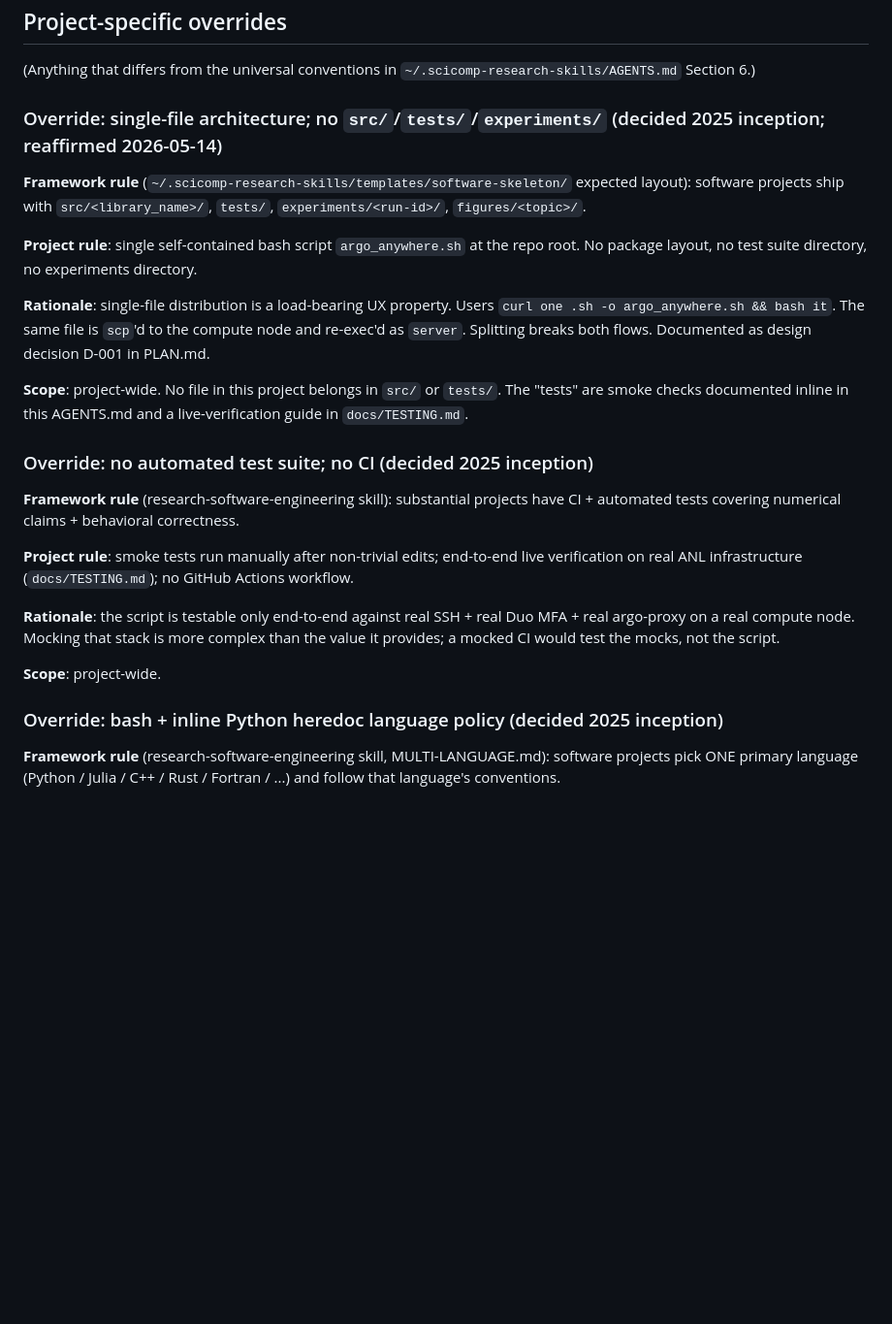
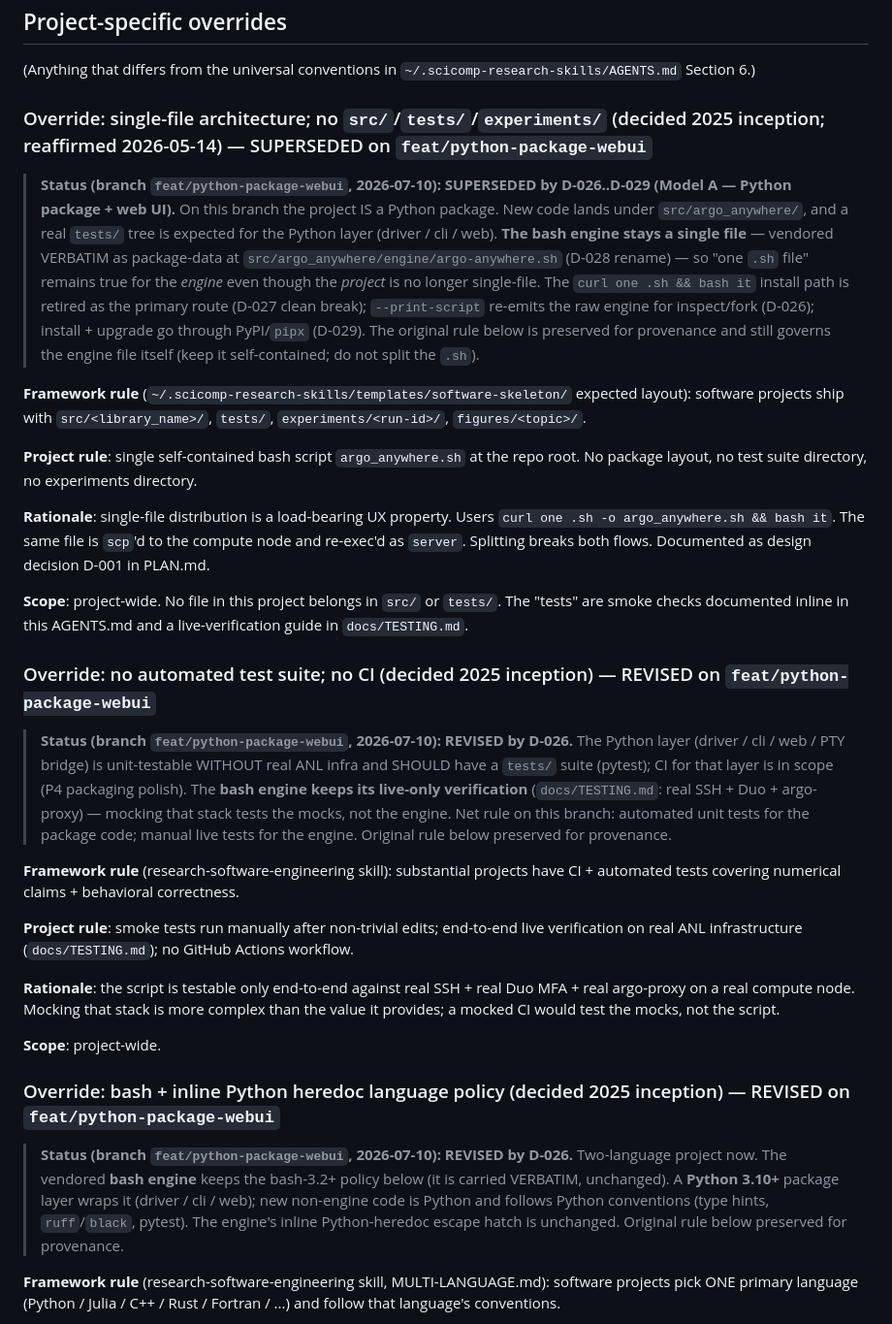
Before and after one commit to a-attia/argo-anywhere, a Markdown page: AGENTS.md, the part around the change. Shown at 97% size. Rendered like a GitHub page; blank space fills up the shorter version.

Commit message:
docs(agents,plan): flip single-file override for Model A; settle Python 3.10+
On feat/python-package-webui the project is a Python package, so the .sh-era
overrides no longer govern new code:

- AGENTS.md single-file override: SUPERSEDED by D-026..D-029. New code under
  src/argo_anywhere/; tests/ expected for the Python layer. The bash engine
  stays one self-contained file, vendored VERBATIM as package-data
  (src/argo_anywhere/engine/argo-anywhere.sh) -- "one .sh" still true for the
  engine, not the project. Originals preserved for provenance (they still
  govern the engine file).
- AGENTS.md no-test-suite override: REVISED -- pytest for the package layer +
  CI in scope (P4); engine keeps live-only verification (docs/TESTING.md).
- AGENTS.md language-policy override: REVISED -- two-language project; bash
  engine unchanged, Python 3.10+ package layer wraps it.
- PLAN.md Q9: Python floor settled at >=3.10 (requires-python).

Branch-scoped: these banners apply on feat/python-package-webui, riding the
D-027 clean break; main is untouched until merge.

Co-Authored-By: Claude <noreply@anthropic.com>

```diff
--- a/AGENTS.md
+++ b/AGENTS.md
@@ -197,7 +197,20 @@ Section 6.4):
 (Anything that differs from the universal conventions in
 `~/.scicomp-research-skills/AGENTS.md` Section 6.)
 
-### Override: single-file architecture; no `src/`/`tests/`/`experiments/` (decided 2025 inception; reaffirmed 2026-05-14)
+### Override: single-file architecture; no `src/`/`tests/`/`experiments/` (decided 2025 inception; reaffirmed 2026-05-14) — SUPERSEDED on `feat/python-package-webui`
+
+> **Status (branch `feat/python-package-webui`, 2026-07-10): SUPERSEDED by
+> D-026..D-029 (Model A — Python package + web UI).** On this branch the
+> project IS a Python package. New code lands under `src/argo_anywhere/`, and a
+> real `tests/` tree is expected for the Python layer (driver / cli / web).
+> **The bash engine stays a single file** — vendored VERBATIM as package-data
+> at `src/argo_anywhere/engine/argo-anywhere.sh` (D-028 rename) — so "one `.sh`
+> file" remains true for the *engine* even though the *project* is no longer
+> single-file. The `curl one .sh && bash it` install path is retired as the
+> primary route (D-027 clean break); `--print-script` re-emits the raw engine
+> for inspect/fork (D-026); install + upgrade go through PyPI/`pipx` (D-029).
+> The original rule below is preserved for provenance and still governs the
+> engine file itself (keep it self-contained; do not split the `.sh`).
 
 **Framework rule** (`~/.scicomp-research-skills/templates/software-skeleton/`
 expected layout): software projects ship with `src/<library_name>/`,
@@ -216,7 +229,16 @@ breaks both flows. Documented as design decision D-001 in PLAN.md.
 `tests/`. The "tests" are smoke checks documented inline in this
 AGENTS.md and a live-verification guide in `docs/TESTING.md`.
 
-### Override: no automated test suite; no CI (decided 2025 inception)
+### Override: no automated test suite; no CI (decided 2025 inception) — REVISED on `feat/python-package-webui`
+
+> **Status (branch `feat/python-package-webui`, 2026-07-10): REVISED by
+> D-026.** The Python layer (driver / cli / web / PTY bridge) is unit-testable
+> WITHOUT real ANL infra and SHOULD have a `tests/` suite (pytest); CI for that
+> layer is in scope (P4 packaging polish). The **bash engine keeps its
+> live-only verification** (`docs/TESTING.md`: real SSH + Duo + argo-proxy) —
+> mocking that stack tests the mocks, not the engine. Net rule on this branch:
+> automated unit tests for the package code; manual live tests for the engine.
+> Original rule below preserved for provenance.
 
 **Framework rule** (research-software-engineering skill): substantial
 projects have CI + automated tests covering numerical claims +
@@ -233,7 +255,15 @@ mocked CI would test the mocks, not the script.
 
 **Scope**: project-wide.
 
-### Override: bash + inline Python heredoc language policy (decided 2025 inception)
+### Override: bash + inline Python heredoc language policy (decided 2025 inception) — REVISED on `feat/python-package-webui`
+
+> **Status (branch `feat/python-package-webui`, 2026-07-10): REVISED by
+> D-026.** Two-language project now. The vendored **bash engine** keeps the
+> bash-3.2+ policy below (it is carried VERBATIM, unchanged). A **Python 3.10+**
+> package layer wraps it (driver / cli / web); new non-engine code is Python and
+> follows Python conventions (type hints, `ruff`/`black`, pytest). The
+> engine's inline Python-heredoc escape hatch is unchanged. Original rule below
+> preserved for provenance.
 
 **Framework rule** (research-software-engineering skill, MULTI-LANGUAGE.md):
 software projects pick ONE primary language (Python / Julia / C++ /
```
Also changed, not shown: PLAN.md (+4 -4 lines).
